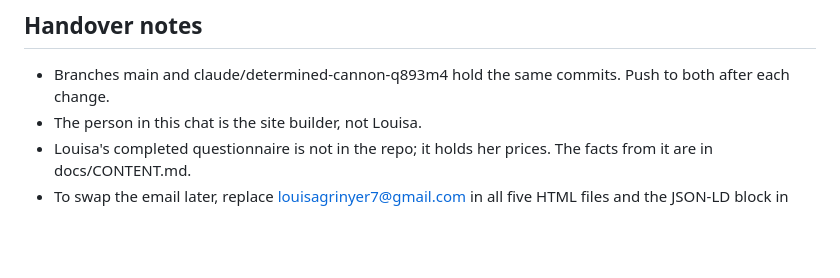
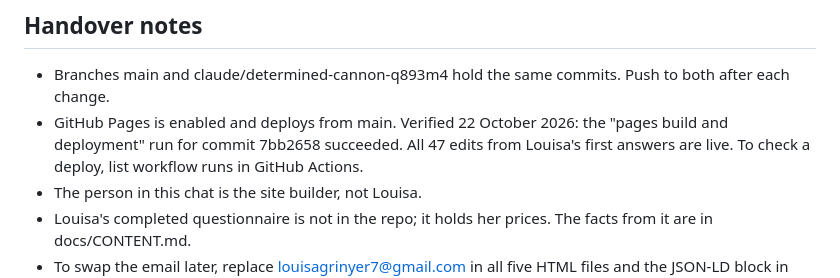
Before and after one commit to SportsHealing/Cambridge-Collective-, a Markdown page: STATUS.md, the part around one of its changes. Drawn GitHub-style; blank space fills up the shorter version.

Commit message:
Record that GitHub Pages is live and deploying from main
Co-Authored-By: Claude Opus 5.5 <noreply@anthropic.com>
Claude-Session: https://claude.ai/code/session_01Xtifr8nqUkdh7LmmzTwQQj

```diff
--- a/STATUS.md
+++ b/STATUS.md
@@ -73,6 +73,7 @@ When Louisa returns the update pack, read it with pandoc, apply each answer acro
 
 ## Handover notes
 - Branches main and claude/determined-cannon-q893m4 hold the same commits. Push to both after each change.
+- GitHub Pages is enabled and deploys from main. Verified 22 October 2026: the "pages build and deployment" run for commit 7bb2658 succeeded. All 47 edits from Louisa's first answers are live. To check a deploy, list workflow runs in GitHub Actions.
 - The person in this chat is the site builder, not Louisa.
 - Louisa's completed questionnaire is not in the repo; it holds her prices. The facts from it are in docs/CONTENT.md.
 - To swap the email later, replace louisagrinyer7@gmail.com in all five HTML files and the JSON-LD block in index.html.
```
Also changed, not shown: other parts of STATUS.md (+1 -1 lines).
